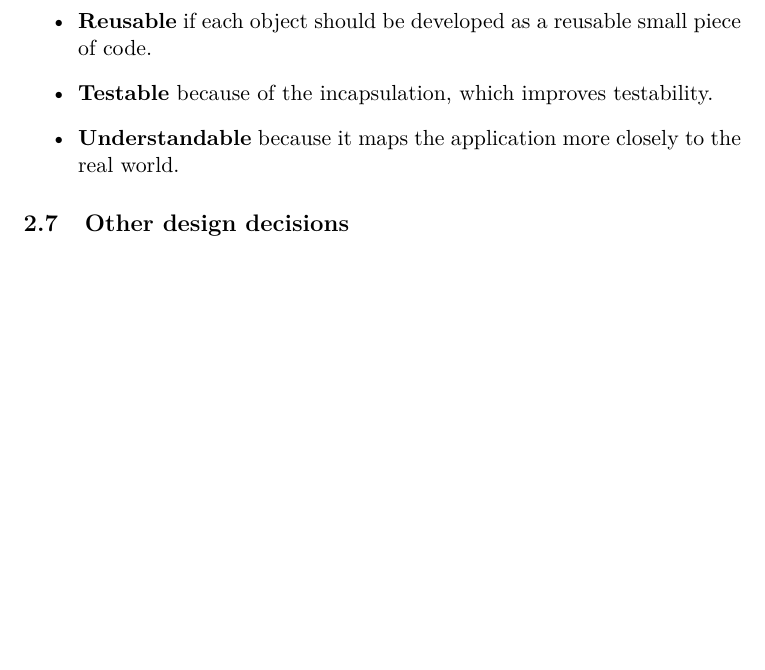
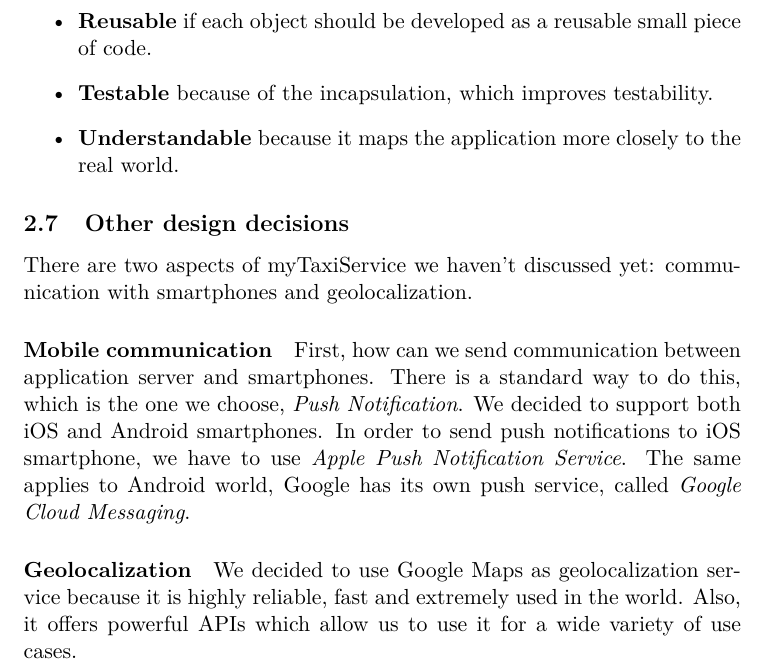
Before and after one commit to Matt8white/MyTaxiService-Albanese-Bianchi-Carlucci, a LaTeX document (dd/src/dd.tex, which reads dd/src/subfiles/architectural.tex): part of page 9 of 16, cut so that both start at the same text, the shorter picture padded with empty space. Compiled offline with pdfLaTeX.

Commit message:
First draft of other design decision

```diff
--- a/dd/src/subfiles/architectural.tex
+++ b/dd/src/subfiles/architectural.tex
@@ -74,3 +74,19 @@ The main benefits of this approach are that it is:
 \end{itemize}
 
 \subsection{Other design decisions}
+
+There are two aspects of myTaxiService we haven't discussed yet: communication
+with smartphones and geolocalization.
+
+\paragraph {Mobile communication}
+First, how can we send communication between application server and smartphones.
+There is a standard way to do this, which is the one we choose, \textit{Push Notification}.
+We decided to support both iOS and Android smartphones. In order to send push
+notifications to iOS smartphone, we have to use \textit{Apple Push Notification Service}.
+The same applies to Android world, Google has its own push service, called
+\textit{Google Cloud Messaging}.
+
+\paragraph {Geolocalization}
+We decided to use Google Maps as geolocalization service because it is highly
+reliable, fast and extremely used in the world.
+Also, it offers powerful APIs which allow us to use it for a wide variety of use cases.
```
